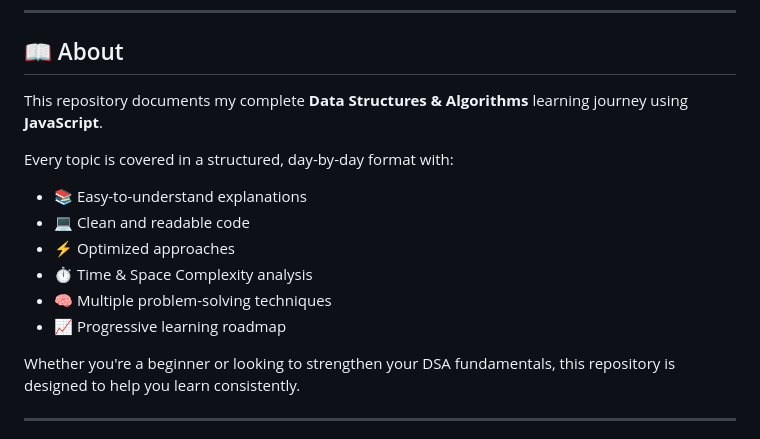
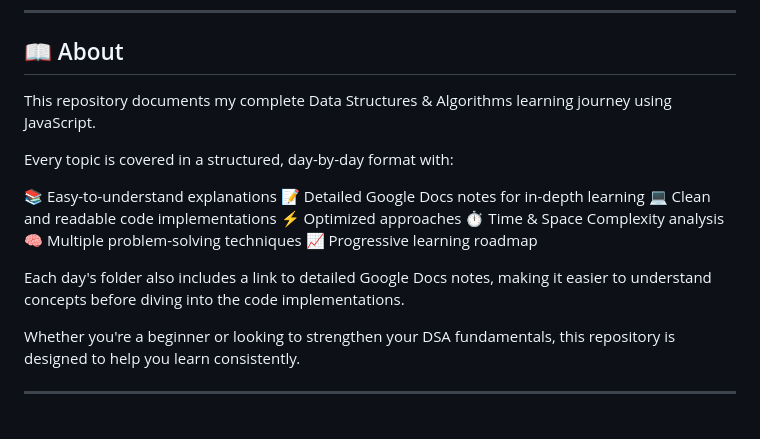
Before and after one commit to prabhatrana666/DSA-in-JS, a Markdown page: Readme.md, the part around the change. GitHub-like rendering.

Commit message:
day-2 done

```diff
--- a/Readme.md
+++ b/Readme.md
@@ -12,16 +12,19 @@
 
 ## 📖 About
 
-This repository documents my complete **Data Structures & Algorithms** learning journey using **JavaScript**.
+This repository documents my complete Data Structures & Algorithms learning journey using JavaScript.
 
 Every topic is covered in a structured, day-by-day format with:
 
-- 📚 Easy-to-understand explanations
-- 💻 Clean and readable code
-- ⚡ Optimized approaches
-- ⏱️ Time & Space Complexity analysis
-- 🧠 Multiple problem-solving techniques
-- 📈 Progressive learning roadmap
+📚 Easy-to-understand explanations
+📝 Detailed Google Docs notes for in-depth learning
+💻 Clean and readable code implementations
+⚡ Optimized approaches
+⏱️ Time & Space Complexity analysis
+🧠 Multiple problem-solving techniques
+📈 Progressive learning roadmap
+
+Each day's folder also includes a link to detailed Google Docs notes, making it easier to understand concepts before diving into the code implementations.
 
 Whether you're a beginner or looking to strengthen your DSA fundamentals, this repository is designed to help you learn consistently.
 
```
